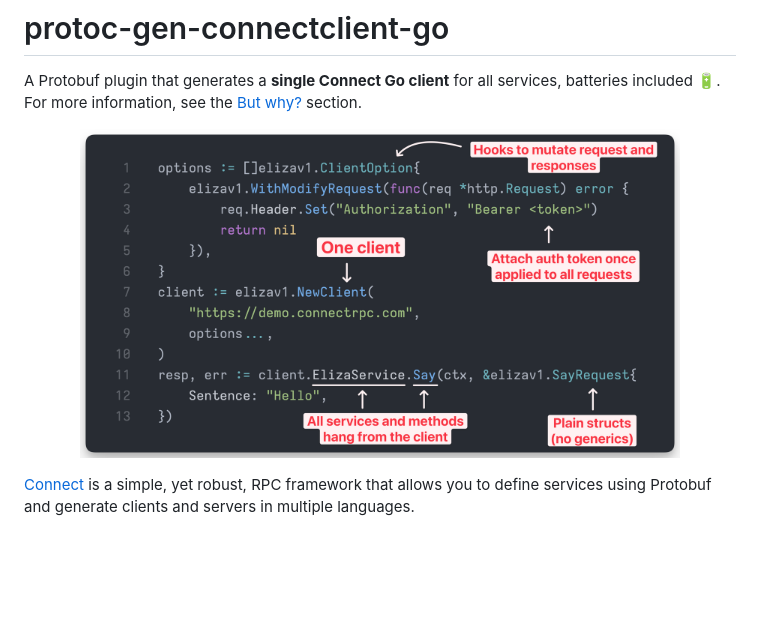
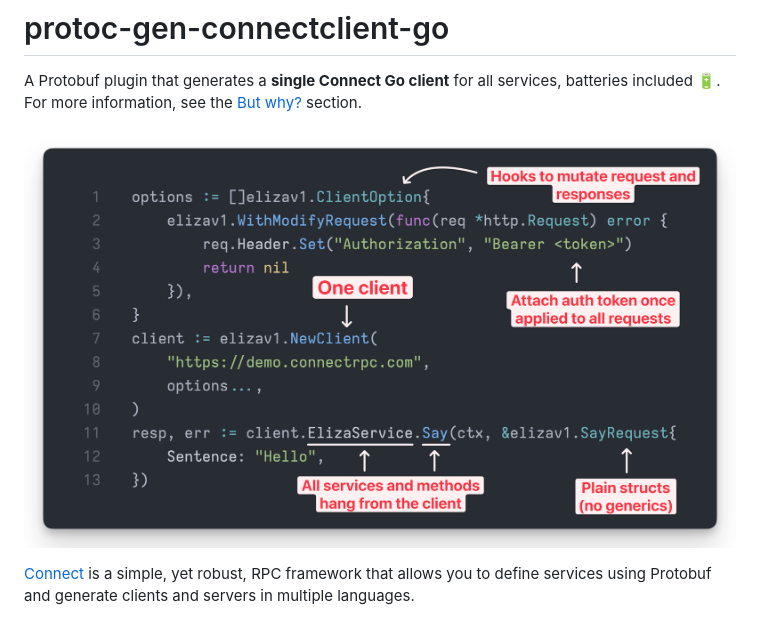
Before and after one commit to mfridman/protoc-gen-connectclient-go, a Markdown page: README.md, the part around the change. Drawn GitHub-style; pictures changed too: examples/example_2.png; blank space fills up the shorter version.

Commit message:
Improve README.md image

```diff
--- a/README.md
+++ b/README.md
@@ -4,7 +4,7 @@ A Protobuf plugin that generates a **single Connect Go client** for all services
 🔋. For more information, see the [But why?](#but-why) section.
 
 <p align="center">
-  <img src="examples/example_2.png" width=600px>
+  <img src="examples/example_2.png" width=800px>
 </p>
 
 [Connect](https://connectrpc.com/) is a simple, yet robust, RPC framework that allows you to define
```
